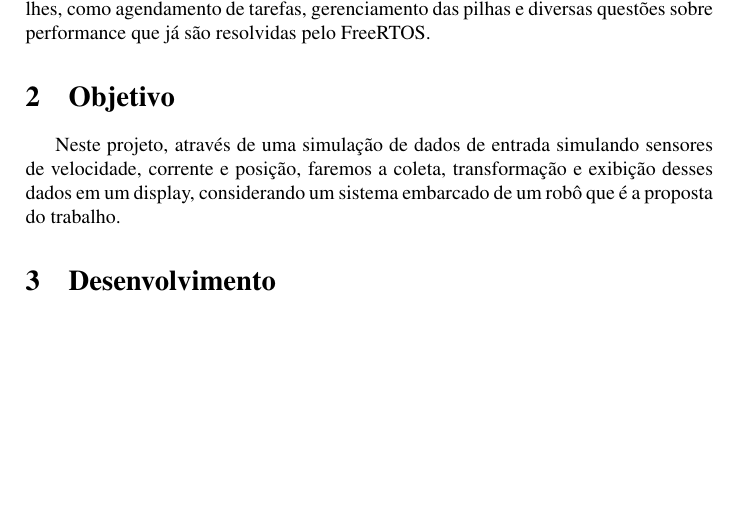
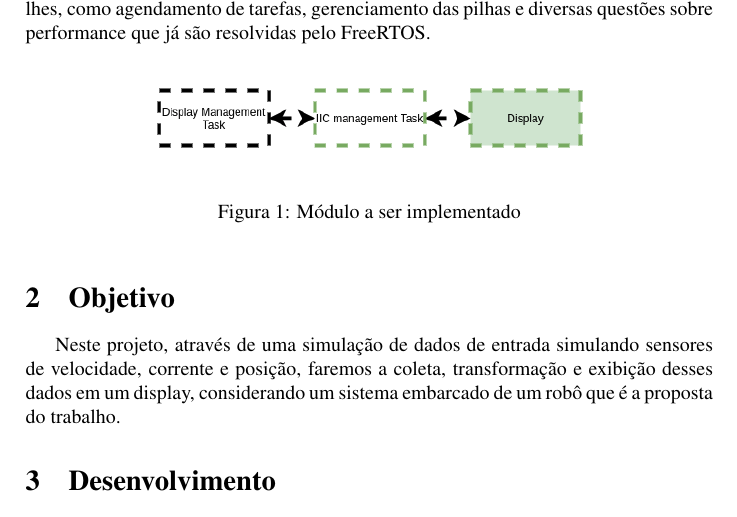
Before and after one commit to redfoggg/ENGD33-projeto-final-black-pill, a LaTeX document (relatorio/main.tex): part of page 3 of 7, cut so that both start at the same text, the shorter picture padded with empty space. Compiled offline with pdfLaTeX.

Commit message:
botando relatório no local correto

```diff
--- a/main.tex
+++ b/relatorio/main.tex
@@ -39,6 +39,13 @@ Universidade Federal da Bahia, Campus Salvador}
 Neste documento segue o desenvolvimento de um módulo para sistemas de tempo real, destinado ao controle e monitoramento de bases robóticas móveis, considerando um robô com três rodas. O projeto é parte de um todo composto por outras equipes da disciplina Programação em Tempo Real para Sistemas Embarcados. Cada equipe ficou responsável por um módulo de sua livre escolha, esta equipe, Grupo 5, escolheu o módulo de interface via display, e foi utilizado o microcontrolador STM32F411CEU6 da placa de desenvolvimento Blackpill, conforme orientações do professor, já o módulo de display escolhido foi o OLED SSD1306, monocromático, $128 \times 64$ pixels, com a comunicação I2C como especificado, este display foi escolhido pela necessidade do projeto de utilizar o I2C sendo então um display com suporte ao protocolo de comunicação mencionado.
 
 O FreeRTOS, que é um sistema operacional de tempo real amplamente utilizado em sistemas embarcados, foi utilizado no desenvolvimento do projeto também por, além de ter sido amplamente discutido em sala e orientado o seu uso no projeto, nos dar as condições de desenvolver uma aplicação sem se preocupar com diversos detalhes, como agendamento de tarefas, gerenciamento das pilhas e diversas questões sobre performance que já são resolvidas pelo FreeRTOS.
+
+\begin{figure}[h]
+    \centering
+    \includegraphics[width=0.7\linewidth]{modulo.png}
+    \caption{Módulo a ser implementado}
+    \label{fig:modulo}
+\end{figure}
 
 \section{Objetivo}
 
```
Also changed, not shown: relatorio/brasao_ufba.jpg (added), relatorio/modulo.png (added), relatorio/pinagem.jpeg (added), relatorio/main.tex (2 more changed lines).
